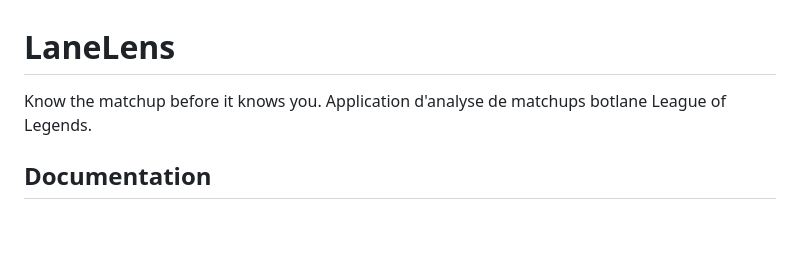
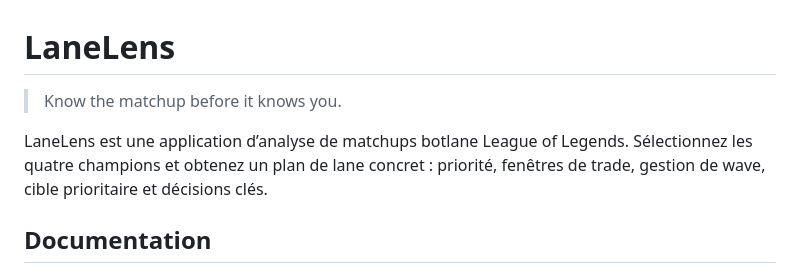
Before and after one commit to Braoux/LaneLens, a Markdown page: README.md, the part around the change. Rendered like a GitHub page; blank space fills up the shorter version.

Commit message:
Revise README content for clarity and detail
Updated the README to enhance the description of LaneLens and its features.

```diff
--- a/README.md
+++ b/README.md
@@ -1,6 +1,11 @@
 # LaneLens
-Know the matchup before it knows you.
-Application d'analyse de matchups botlane League of Legends.
+
+> Know the matchup before it knows you.
+
+LaneLens est une application d’analyse de matchups botlane League of Legends.
+Sélectionnez les quatre champions et obtenez un plan de lane concret :
+priorité, fenêtres de trade, gestion de wave, cible prioritaire et décisions clés.
+
 
 ## Documentation
 
```
